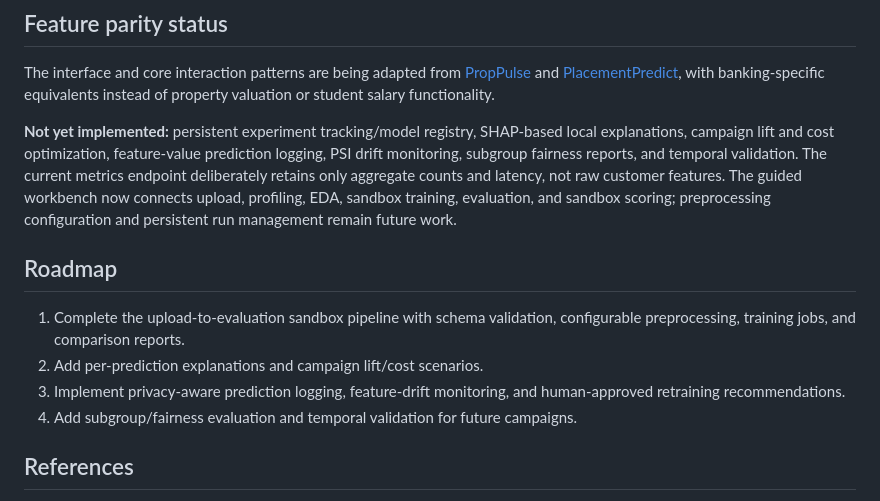
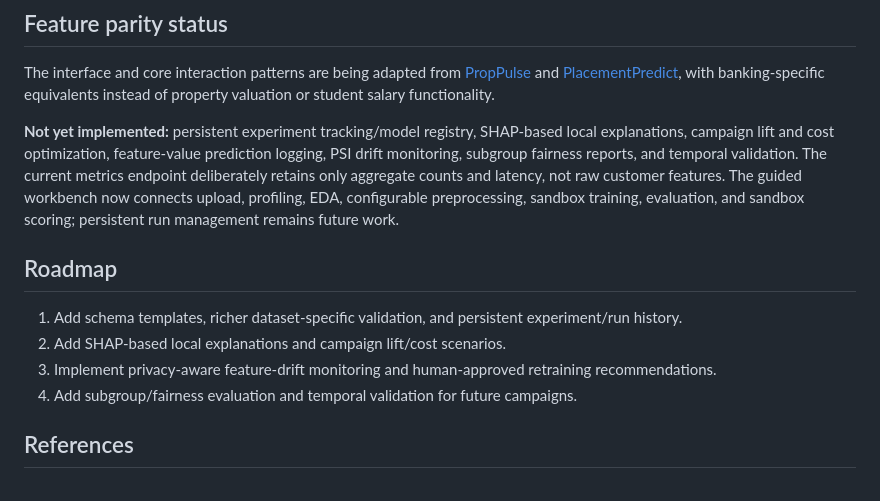
Before and after one commit to rushmanthnalluri/DepositWise, a Markdown page: README.md, the part around the change. Rendered like a GitHub page.

Commit message:
Refresh roadmap after completing the sandbox ML workbench

```diff
--- a/README.md
+++ b/README.md
@@ -186,13 +186,13 @@ tests/             API and ML tests
 
 The interface and core interaction patterns are being adapted from [PropPulse](https://github.com/rushmanthnalluri/prop-pulse) and [PlacementPredict](https://github.com/rushmanthnalluri/placement-predict), with banking-specific equivalents instead of property valuation or student salary functionality.
 
-**Not yet implemented:** persistent experiment tracking/model registry, SHAP-based local explanations, campaign lift and cost optimization, feature-value prediction logging, PSI drift monitoring, subgroup fairness reports, and temporal validation. The current metrics endpoint deliberately retains only aggregate counts and latency, not raw customer features. The guided workbench now connects upload, profiling, EDA, sandbox training, evaluation, and sandbox scoring; preprocessing configuration and persistent run management remain future work.
+**Not yet implemented:** persistent experiment tracking/model registry, SHAP-based local explanations, campaign lift and cost optimization, feature-value prediction logging, PSI drift monitoring, subgroup fairness reports, and temporal validation. The current metrics endpoint deliberately retains only aggregate counts and latency, not raw customer features. The guided workbench now connects upload, profiling, EDA, configurable preprocessing, sandbox training, evaluation, and sandbox scoring; persistent run management remains future work.
 
 ## Roadmap
 
-1. Complete the upload-to-evaluation sandbox pipeline with schema validation, configurable preprocessing, training jobs, and comparison reports.
-2. Add per-prediction explanations and campaign lift/cost scenarios.
-3. Implement privacy-aware prediction logging, feature-drift monitoring, and human-approved retraining recommendations.
+1. Add schema templates, richer dataset-specific validation, and persistent experiment/run history.
+2. Add SHAP-based local explanations and campaign lift/cost scenarios.
+3. Implement privacy-aware feature-drift monitoring and human-approved retraining recommendations.
 4. Add subgroup/fairness evaluation and temporal validation for future campaigns.
 
 ## References
```
